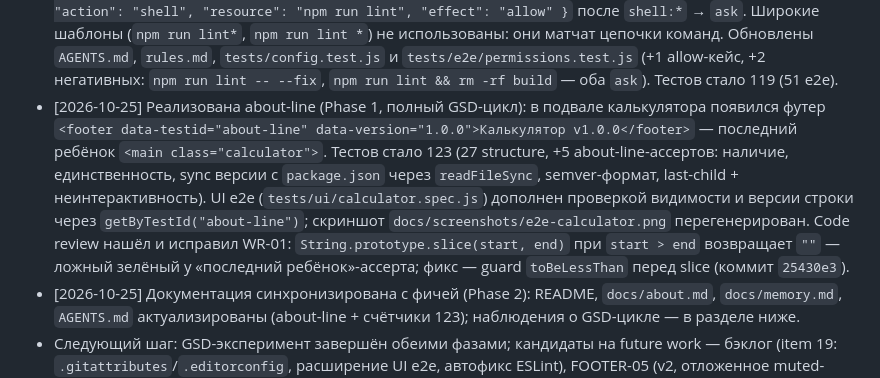
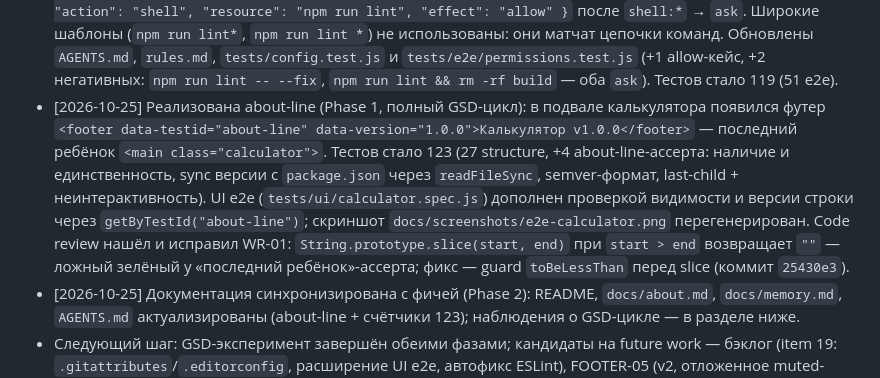
Before and after one commit to HeleonoraQA/my-opencode-project, a Markdown page: docs/memory.md, the part around the change. Rendered like a GitHub page.

Commit message:
docs(02): correct assert delta count in memory notes

```diff
--- a/docs/memory.md
+++ b/docs/memory.md
@@ -36,7 +36,7 @@
 - [2026-10-22] В репозиторий добавлен скриншот зелёного прогона `docs/screenshots/e2e-run.png`: вывод headed-запуска `calculator.spec.js` (`PW_SLOW_MO=700`) отрендерен в PNG (1000×430) через временную HTML-страницу и Playwright MCP. Скриншот встроен в `README.md` (раздел «UI-проверки») вместе с `e2e-calculator.png`. Временный HTML удалён, сервер остановлен.
 - [2026-10-23] В `docs/about.md` добавлен раздел «Скриншоты проверок» с четырьмя вшитыми скриншотами и подписями: блокировка `.env` (`2026-10-22_09-52-34.png`), срабатывание линтера (`2026-10-22_09-54-34.png`), продолжение работы по памяти (`2026-10-22_09-49-46.png`), зелёный UI e2e (`2026-10-22_09-58-53.png`). Пункт 17 плана закрыт.
 - [2026-10-23] `npm run lint` разрешён без подтверждения: в `opencode.json` добавлено точное правило `{ "action": "shell", "resource": "npm run lint", "effect": "allow" }` после `shell:*` → `ask`. Широкие шаблоны (`npm run lint*`, `npm run lint *`) не использованы: они матчат цепочки команд. Обновлены `AGENTS.md`, `rules.md`, `tests/config.test.js` и `tests/e2e/permissions.test.js` (+1 allow-кейс, +2 негативных: `npm run lint -- --fix`, `npm run lint && rm -rf build` — оба `ask`). Тестов стало 119 (51 e2e).
-- [2026-10-25] Реализована about-line (Phase 1, полный GSD-цикл): в подвале калькулятора появился футер `<footer data-testid="about-line" data-version="1.0.0">Калькулятор v1.0.0</footer>` — последний ребёнок `<main class="calculator">`. Тестов стало 123 (27 structure, +5 about-line-ассертов: наличие, единственность, sync версии с `package.json` через `readFileSync`, semver-формат, last-child + неинтерактивность). UI e2e (`tests/ui/calculator.spec.js`) дополнен проверкой видимости и версии строки через `getByTestId("about-line")`; скриншот `docs/screenshots/e2e-calculator.png` перегенерирован. Code review нашёл и исправил WR-01: `String.prototype.slice(start, end)` при `start > end` возвращает `""` — ложный зелёный у «последний ребёнок»-ассерта; фикс — guard `toBeLessThan` перед slice (коммит `25430e3`).
+- [2026-10-25] Реализована about-line (Phase 1, полный GSD-цикл): в подвале калькулятора появился футер `<footer data-testid="about-line" data-version="1.0.0">Калькулятор v1.0.0</footer>` — последний ребёнок `<main class="calculator">`. Тестов стало 123 (27 structure, +4 about-line-ассерта: наличие и единственность, sync версии с `package.json` через `readFileSync`, semver-формат, last-child + неинтерактивность). UI e2e (`tests/ui/calculator.spec.js`) дополнен проверкой видимости и версии строки через `getByTestId("about-line")`; скриншот `docs/screenshots/e2e-calculator.png` перегенерирован. Code review нашёл и исправил WR-01: `String.prototype.slice(start, end)` при `start > end` возвращает `""` — ложный зелёный у «последний ребёнок»-ассерта; фикс — guard `toBeLessThan` перед slice (коммит `25430e3`).
 - [2026-10-25] Документация синхронизирована с фичей (Phase 2): README, `docs/about.md`, `docs/memory.md`, `AGENTS.md` актуализированы (about-line + счётчики 123); наблюдения о GSD-цикле — в разделе ниже.
 - Следующий шаг: GSD-эксперимент завершён обеими фазами; кандидаты на future work — бэклог (item 19: `.gitattributes`/`.editorconfig`, расширение UI e2e, автофикс ESLint), FOOTER-05 (v2, отложенное muted-оформление about-line).
 - Текущее состояние: 123 теста Vitest проходят (18 config + 27 structure + 51 e2e + 27 plugins) + about-line в подвале калькулятора + 1 зелёный UI e2e Playwright, lint чистый.
```
